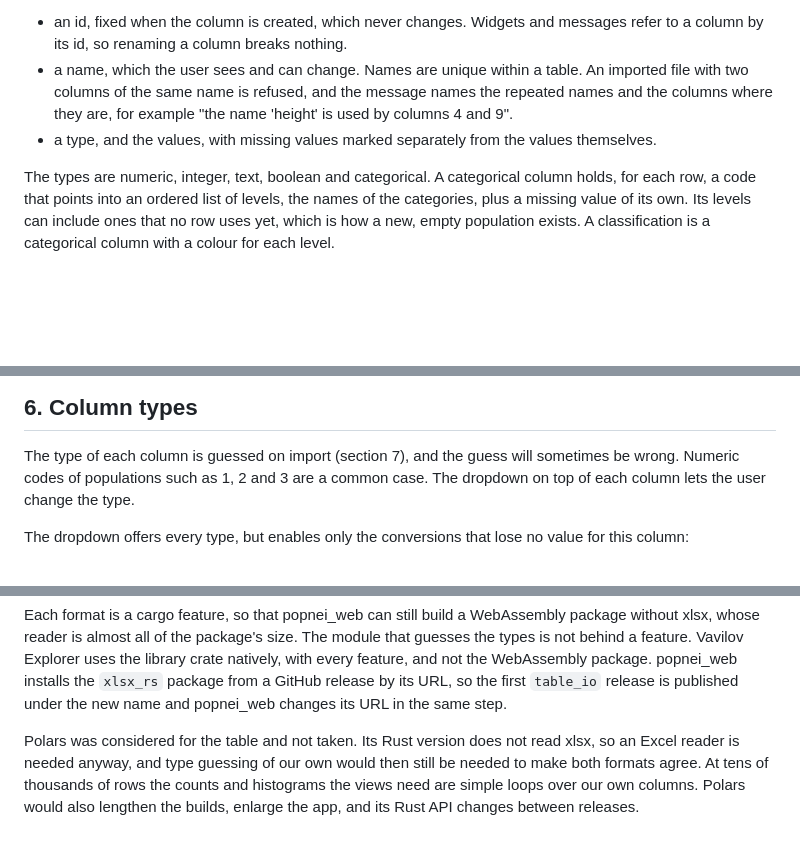
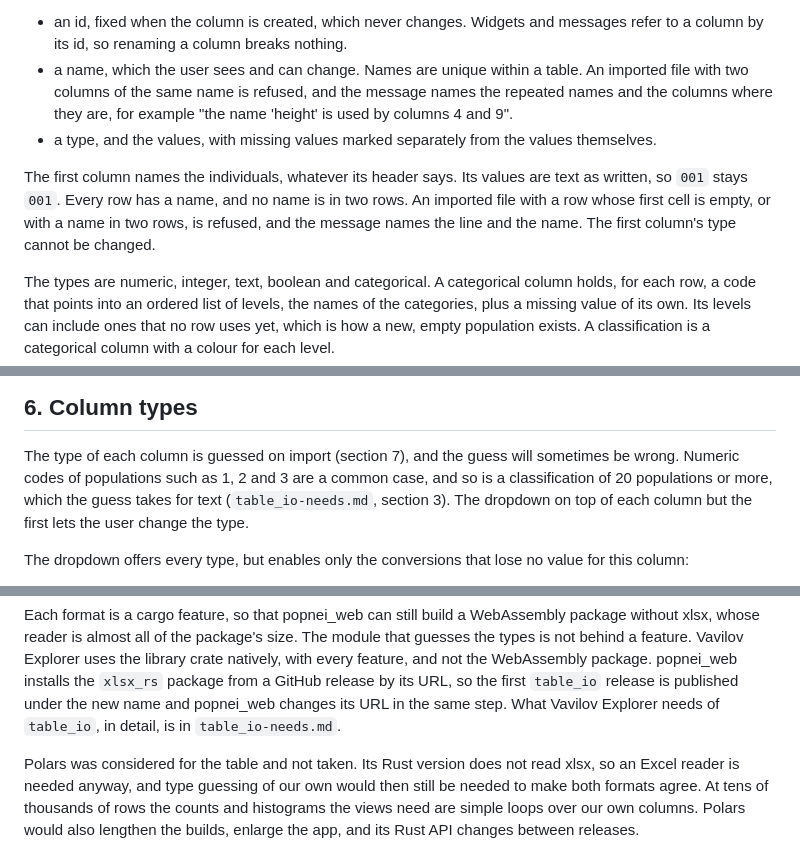
Before and after one commit to JoseBlanca/vavilov_explorer, a Markdown page: docs/design.md, 3 parts joined by grey strips. Drawn GitHub-style; blank space fills up the shorter version.

```diff
--- a/docs/design.md
+++ b/docs/design.md
@@ -256,6 +256,12 @@ The table is held in the backend as a list of columns. Each column has:
 - a type, and the values, with missing values marked separately from the
   values themselves.
 
+The first column names the individuals, whatever its header says. Its
+values are text as written, so `001` stays `001`. Every row has a name,
+and no name is in two rows. An imported file with a row whose first cell
+is empty, or with a name in two rows, is refused, and the message names
+the line and the name. The first column's type cannot be changed.
+
 The types are numeric, integer, text, boolean and categorical. A
 categorical column holds, for each row, a code that points into an
 ordered list of levels, the names of the categories, plus a missing
@@ -278,8 +284,10 @@ undone like any other edit.
 
 The type of each column is guessed on import (section 7), and the guess
 will sometimes be wrong. Numeric codes of populations such as 1, 2 and 3
-are a common case. The dropdown on top of each column lets the user change
-the type.
+are a common case, and so is a classification of 20 populations or more,
+which the guess takes for text (`table_io-needs.md`, section 3). The
+dropdown on top of each column but the first lets the user change the
+type.
 
 The dropdown offers every type, but enables only the conversions that
 lose no value for this column:
@@ -322,7 +330,8 @@ feature. Vavilov Explorer uses the library crate natively, with every
 feature, and not the WebAssembly package. popnei_web installs the
 `xlsx_rs` package from a GitHub release by its URL, so the first
 `table_io` release is published under the new name and popnei_web
-changes its URL in the same step.
+changes its URL in the same step. What Vavilov Explorer needs of
+`table_io`, in detail, is in `table_io-needs.md`.
 
 Polars was considered for the table and not taken. Its Rust version does
 not read xlsx, so an Excel reader is needed anyway, and type guessing of
```
Also changed, not shown: other parts of docs/design.md (+2 -1 lines), docs/table_io-needs.md (added, +253 -0 lines).
